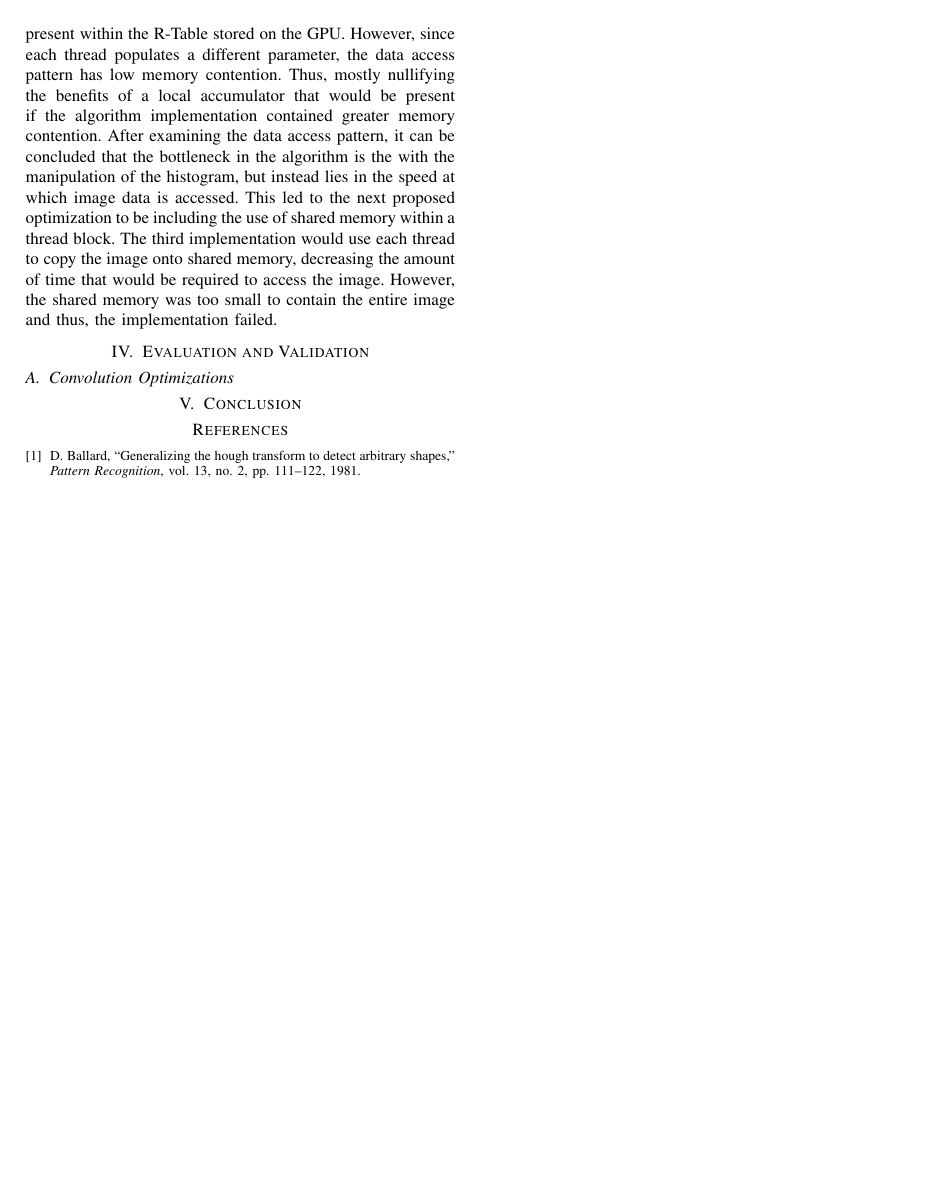
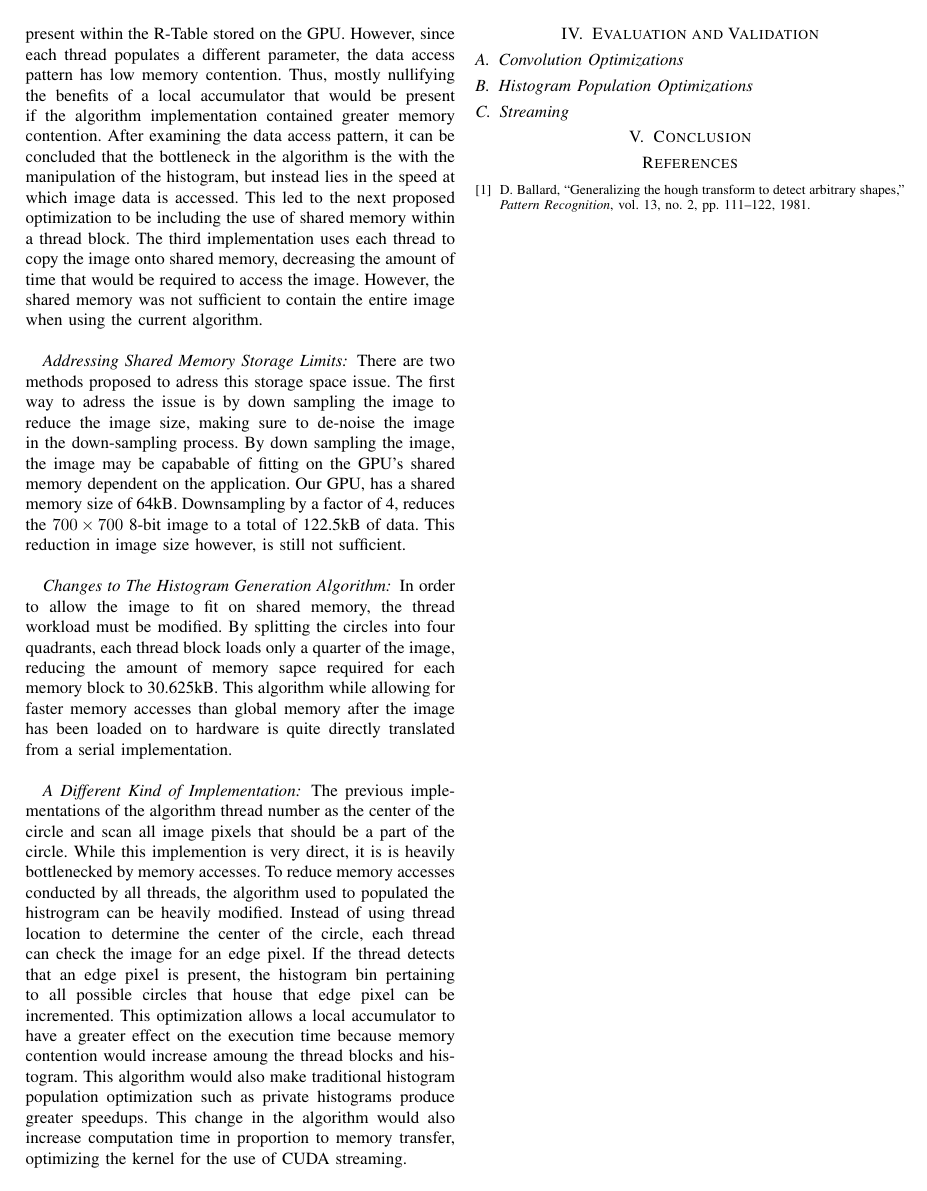
Before and after one commit to aloretocornidez/shape-detection, a LaTeX paper (project-proposal/high-performance-computing/ece569.tex): page 3 of 4. Compiled offline with pdfLaTeX.

Commit message:
using script to update

```diff
--- a/project-proposal/high-performance-computing/ece569.tex
+++ b/project-proposal/high-performance-computing/ece569.tex
@@ -224,12 +224,34 @@ The second iteration of the R-Table population operation implemented a local acc
 In theory, this reduces the amount of memory contention that is present within the R-Table stored on the GPU\@.
 However, since each thread populates a different parameter, the data access pattern has low memory contention.
 Thus, mostly nullifying the benefits of a local accumulator that would be present if the algorithm implementation contained greater memory contention.
-% because of the lack of memory contention present in the was the algorithm is implmeneted.
 After examining the data access pattern, it can be concluded that the bottleneck in the algorithm is the with the manipulation of the histogram, but instead lies in the speed at which image data is accessed.
 This led to the next proposed optimization to be including the use of shared memory within a thread block.
-The third implementation would use each thread to copy the image onto shared memory, decreasing the amount of time that would be required to access the image.
-However, the shared memory was too small to contain the entire image and thus, the implementation failed.
+The third implementation uses each thread to copy the image onto shared memory, decreasing the amount of time that would be required to access the image.
+However, the shared memory was not sufficient to contain the entire image when using the current algorithm.
 
+\subsubsection*{Addressing Shared Memory Storage Limits}
+There are two methods proposed to adress this storage space issue.
+The first way to adress the issue is by down sampling the image to reduce the image size, making sure to de-noise the image in the down-sampling process.
+By down sampling the image, the image may be capabable of fitting on the GPU's shared memory dependent on the application.
+Our GPU, has a shared memory size of 64kB.
+Downsampling by a factor of 4, reduces the $700 \times 700$ 8-bit image to a total of 122.5kB of data.
+This reduction in image size however, is still not sufficient.
+
+\subsubsection*{Changes to The Histogram Generation Algorithm}
+In order to allow the image to fit on shared memory, the thread workload must be modified.
+By splitting the circles into four quadrants, each thread block loads only a quarter of the image, reducing the amount of memory sapce required for each memory block to 30.625kB.
+This algorithm while allowing for faster memory accesses than global memory after the image has been loaded on to hardware is quite directly translated from a serial implementation.
+
+
+\subsubsection*{A Different Kind of Implementation}
+The previous implementations of the algorithm thread number as the center of the circle and scan all image pixels that should be a part of the circle.
+While this implemention is very direct, it is is heavily bottlenecked by memory accesses.
+To reduce memory accesses conducted by all threads, the algorithm used to populated the histrogram can be heavily modified.
+Instead of using thread location to determine the center of the circle, each thread can check the image for an edge pixel.
+If the thread detects that an edge pixel is present, the histogram bin pertaining to all possible circles that house that edge pixel can be incremented.
+This optimization allows a local accumulator to have a greater effect on the execution time because memory contention would increase amoung the thread blocks and histogram.
+This algorithm would also make traditional histogram population optimization such as private histograms produce greater speedups.
+This change in the algorithm would also increase computation time in proportion to memory transfer, optimizing the kernel for the use of CUDA streaming.
 
 
 
@@ -259,6 +281,10 @@ However, the shared memory was too small to contain the entire image and thus, t
 \section{Evaluation and Validation}
 % Now that our
 \subsection{Convolution Optimizations}
+\subsection{Histogram Population Optimizations}
+\subsection{Streaming}
+
+
 
 
 
```
Also changed, not shown: project-proposal/high-performance-computing/ece569.tex (4 more changed lines).
